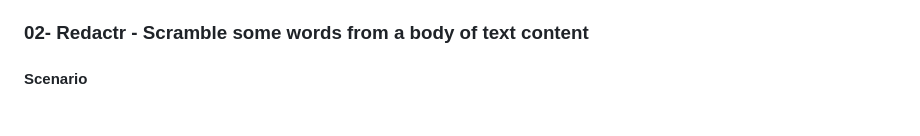
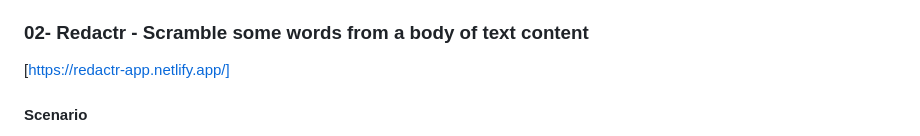
Before and after one commit to Ola-ykay/Team-purple, a Markdown page: README.md, the part around the change. GitHub-like rendering.

```diff
--- a/README.md
+++ b/README.md
@@ -37,6 +37,8 @@ After typing the phone number into the form field, the UI indicates that it is a
 
 ### 02- Redactr - Scramble some words from a body of text content
 
+[https://redactr-app.netlify.app/]
+
 #### Scenario
 
 Your app is to help people safely share content on social media by scrambling portions of the text they don’t want the world to read/see. A user will write/paste the some content into a form field and then specify the words they need to be scrambled (using another field). Note the user is allowed to specify more than one word (separated by space) to be scrambled.
```
